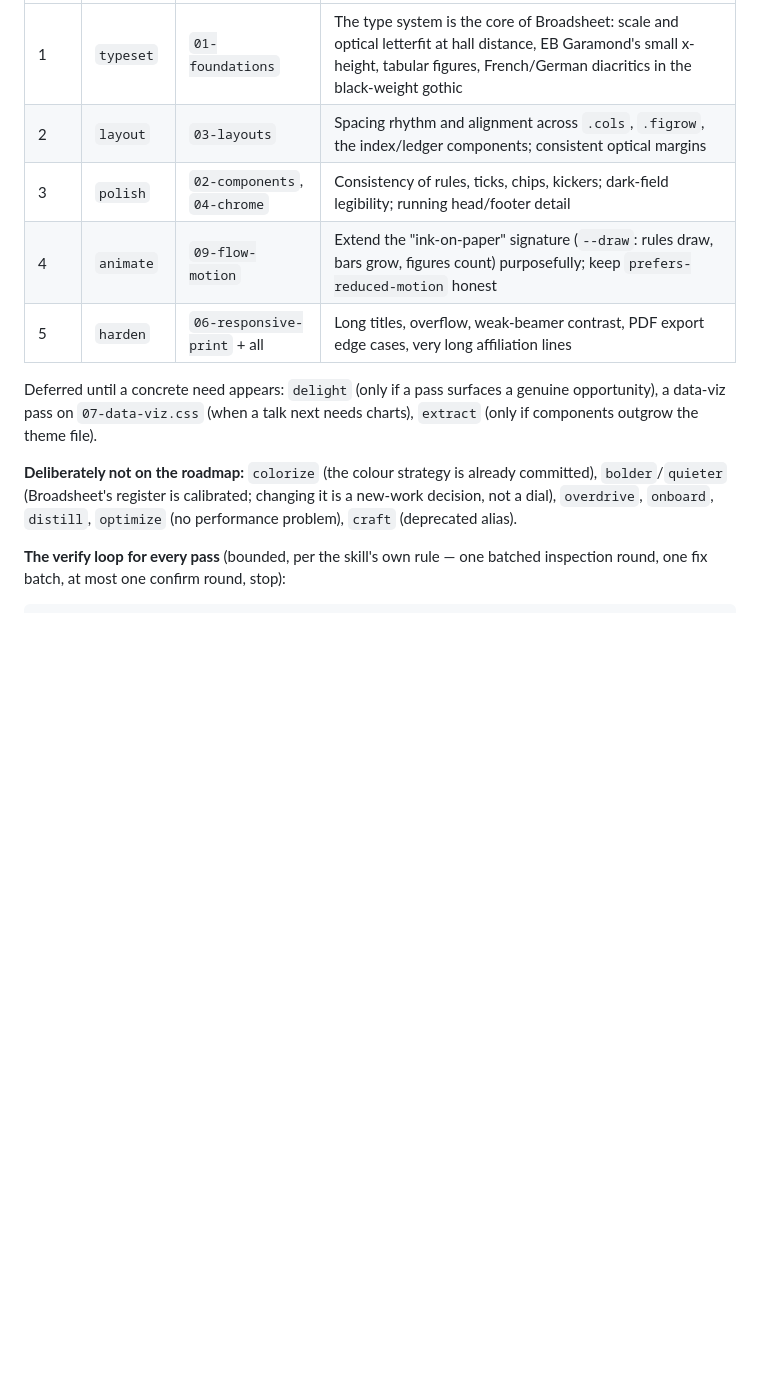
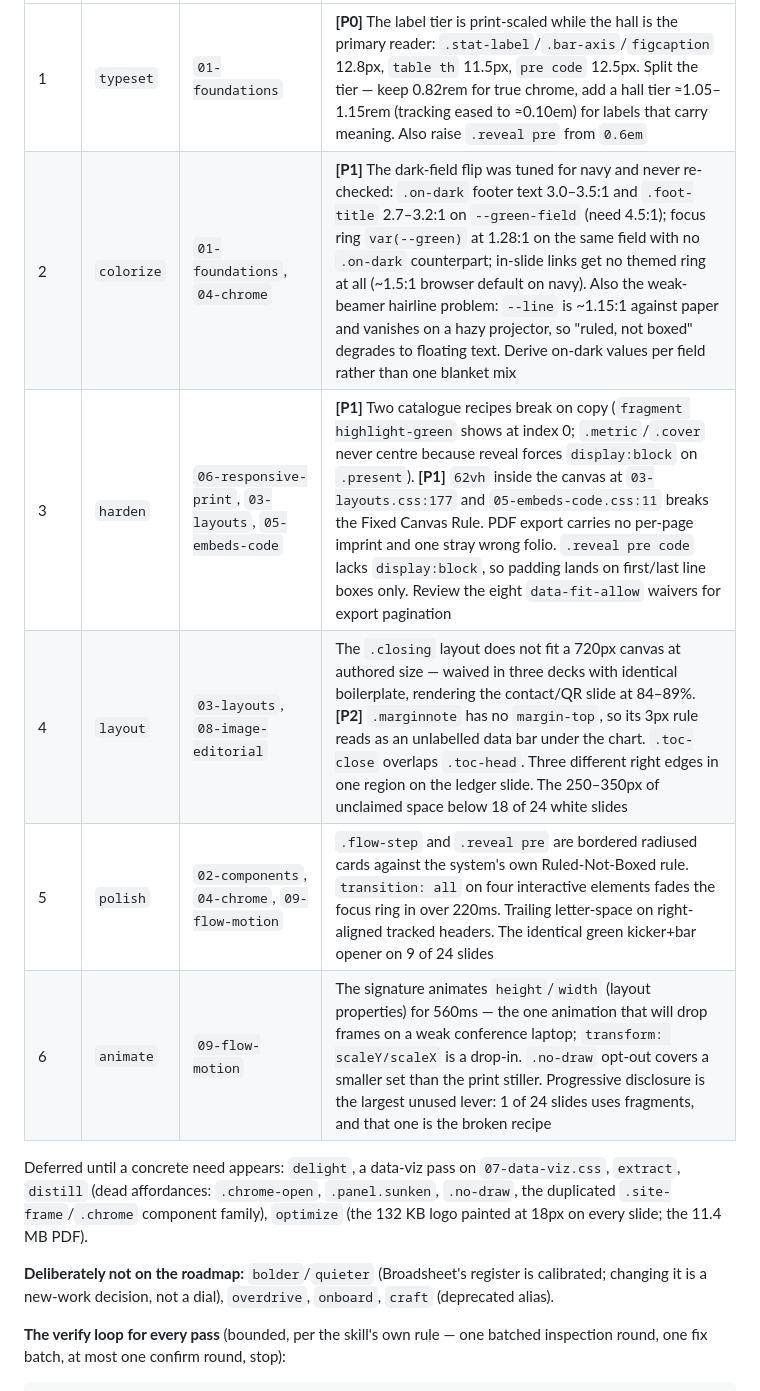
Before and after one commit to fmadore/slides, a Markdown page: IMPECCABLE-ROADMAP.md, the part around one of its changes. Drawn GitHub-style; blank space fills up the shorter version.

```diff
--- a/IMPECCABLE-ROADMAP.md
+++ b/IMPECCABLE-ROADMAP.md
@@ -128,18 +153,20 @@ identity.
 |---|---|---|---|
-| 1 | `typeset` | `01-foundations` | The type system is the core of Broadsheet: scale and optical letterfit at hall distance, EB Garamond's small x-height, tabular figures, French/German diacritics in the black-weight gothic |
-| 2 | `layout` | `03-layouts` | Spacing rhythm and alignment across `.cols`, `.figrow`, the index/ledger components; consistent optical margins |
-| 3 | `polish` | `02-components`, `04-chrome` | Consistency of rules, ticks, chips, kickers; dark-field legibility; running head/footer detail |
-| 4 | `animate` | `09-flow-motion` | Extend the "ink-on-paper" signature (`--draw`: rules draw, bars grow, figures count) purposefully; keep `prefers-reduced-motion` honest |
-| 5 | `harden` | `06-responsive-print` + all | Long titles, overflow, weak-beamer contrast, PDF export edge cases, very long affiliation lines |
+| 1 | `typeset` | `01-foundations` | **[P0]** The label tier is print-scaled while the hall is the primary reader: `.stat-label`/`.bar-axis`/`figcaption` 12.8px, `table th` 11.5px, `pre code` 12.5px. Split the tier — keep 0.82rem for true chrome, add a hall tier ≈1.05–1.15rem (tracking eased to ≈0.10em) for labels that carry meaning. Also raise `.reveal pre` from `0.6em` |
+| 2 | `colorize` | `01-foundations`, `04-chrome` | **[P1]** The dark-field flip was tuned for navy and never re-checked: `.on-dark` footer text 3.0–3.5:1 and `.foot-title` 2.7–3.2:1 on `--green-field` (need 4.5:1); focus ring `var(--green)` at 1.28:1 on the same field with no `.on-dark` counterpart; in-slide links get no themed ring at all (~1.5:1 browser default on navy). Also the weak-beamer hairline problem: `--line` is ~1.15:1 against paper and vanishes on a hazy projector, so "ruled, not boxed" degrades to floating text. Derive on-dark values per field rather than one blanket mix |
+| 3 | `harden` | `06-responsive-print`, `03-layouts`, `05-embeds-code` | **[P1]** Two catalogue recipes break on copy (`fragment highlight-green` shows at index 0; `.metric`/`.cover` never centre because reveal forces `display:block` on `.present`). **[P1]** `62vh` inside the canvas at `03-layouts.css:177` and `05-embeds-code.css:11` breaks the Fixed Canvas Rule. PDF export carries no per-page imprint and one stray wrong folio. `.reveal pre code` lacks `display:block`, so padding lands on first/last line boxes only. Review the eight `data-fit-allow` waivers for export pagination |
+| 4 | `layout` | `03-layouts`, `08-image-editorial` | The `.closing` layout does not fit a 720px canvas at authored size — waived in three decks with identical boilerplate, rendering the contact/QR slide at 84–89%. **[P2]** `.marginnote` has no `margin-top`, so its 3px rule reads as an unlabelled data bar under the chart. `.toc-close` overlaps `.toc-head`. Three different right edges in one region on the ledger slide. The 250–350px of unclaimed space below 18 of 24 white slides |
+| 5 | `polish` | `02-components`, `04-chrome`, `09-flow-motion` | `.flow-step` and `.reveal pre` are bordered radiused cards against the system's own Ruled-Not-Boxed rule. `transition: all` on four interactive elements fades the focus ring in over 220ms. Trailing letter-space on right-aligned tracked headers. The identical green kicker+bar opener on 9 of 24 slides |
+| 6 | `animate` | `09-flow-motion` | The signature animates `height`/`width` (layout properties) for 560ms — the one animation that will drop frames on a weak conference laptop; `transform: scaleY/scaleX` is a drop-in. `.no-draw` opt-out covers a smaller set than the print stiller. Progressive disclosure is the largest unused lever: 1 of 24 slides uses fragments, and that one is the broken recipe |
 
-Deferred until a concrete need appears: `delight` (only if a pass surfaces a
-genuine opportunity), a data-viz pass on `07-data-viz.css` (when a talk next
-needs charts), `extract` (only if components outgrow the theme file).
+Deferred until a concrete need appears: `delight`, a data-viz pass on
+`07-data-viz.css`, `extract`, `distill` (dead affordances: `.chrome-open`,
+`.panel.sunken`, `.no-draw`, the duplicated `.site-frame`/`.chrome` component
+family), `optimize` (the 132 KB logo painted at 18px on every slide; the
+11.4 MB PDF).
 
-**Deliberately not on the roadmap:** `colorize` (the colour strategy is
-already committed), `bolder`/`quieter` (Broadsheet's register is calibrated;
-changing it is a new-work decision, not a dial), `overdrive`, `onboard`,
-`distill`, `optimize` (no performance problem), `craft` (deprecated alias).
+**Deliberately not on the roadmap:** `bolder`/`quieter` (Broadsheet's register
+is calibrated; changing it is a new-work decision, not a dial), `overdrive`,
+`onboard`, `craft` (deprecated alias).
 
 **The verify loop for every pass** (bounded, per the skill's own rule — one
 batched inspection round, one fix batch, at most one confirm round, stop):
```
Also changed, not shown: other parts of IMPECCABLE-ROADMAP.md (+29 -4 lines), .impeccable/critique/2026-08-17T10-48-34Z__talks-showcase-index-html.md (added, +90 -0 lines), DESIGN.md (+1 -1 lines).
